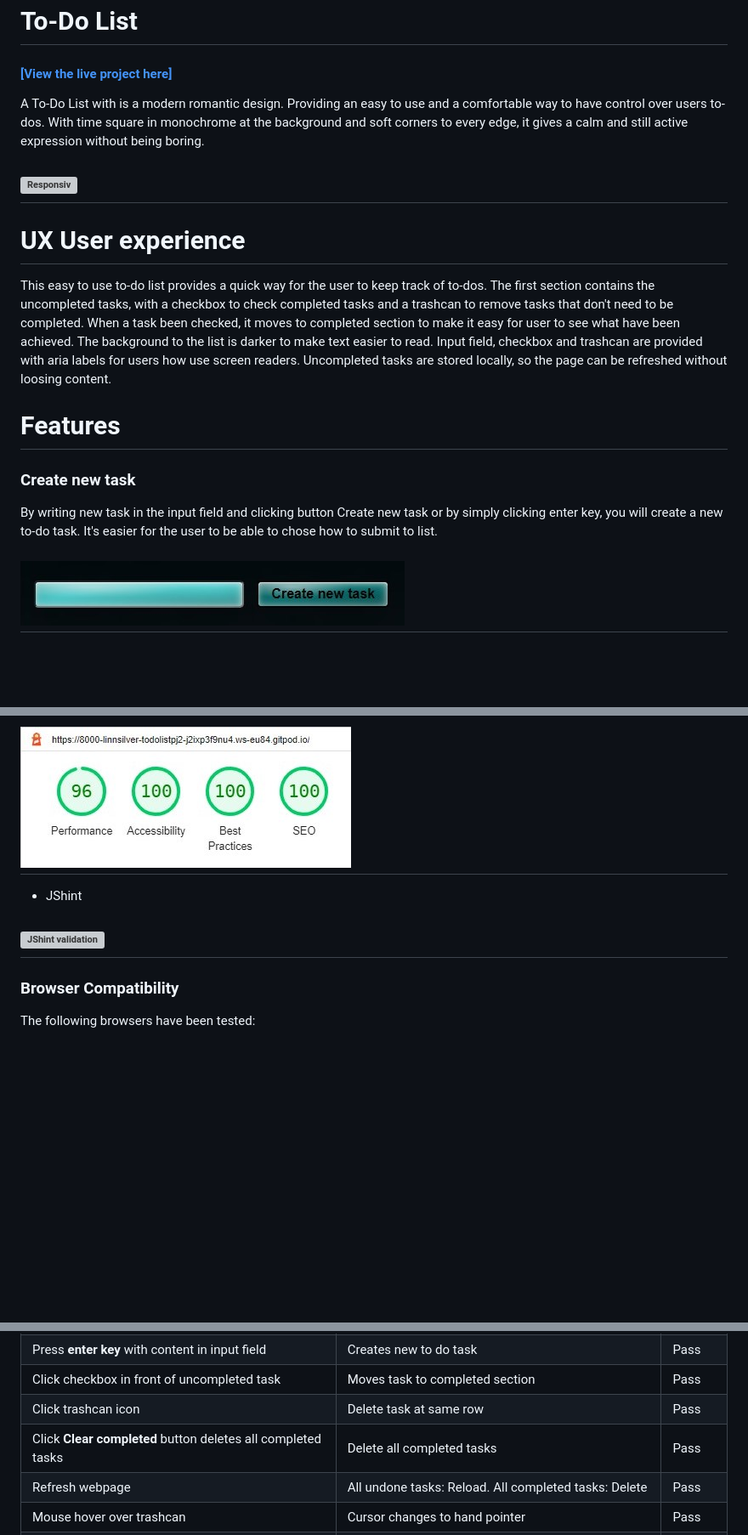
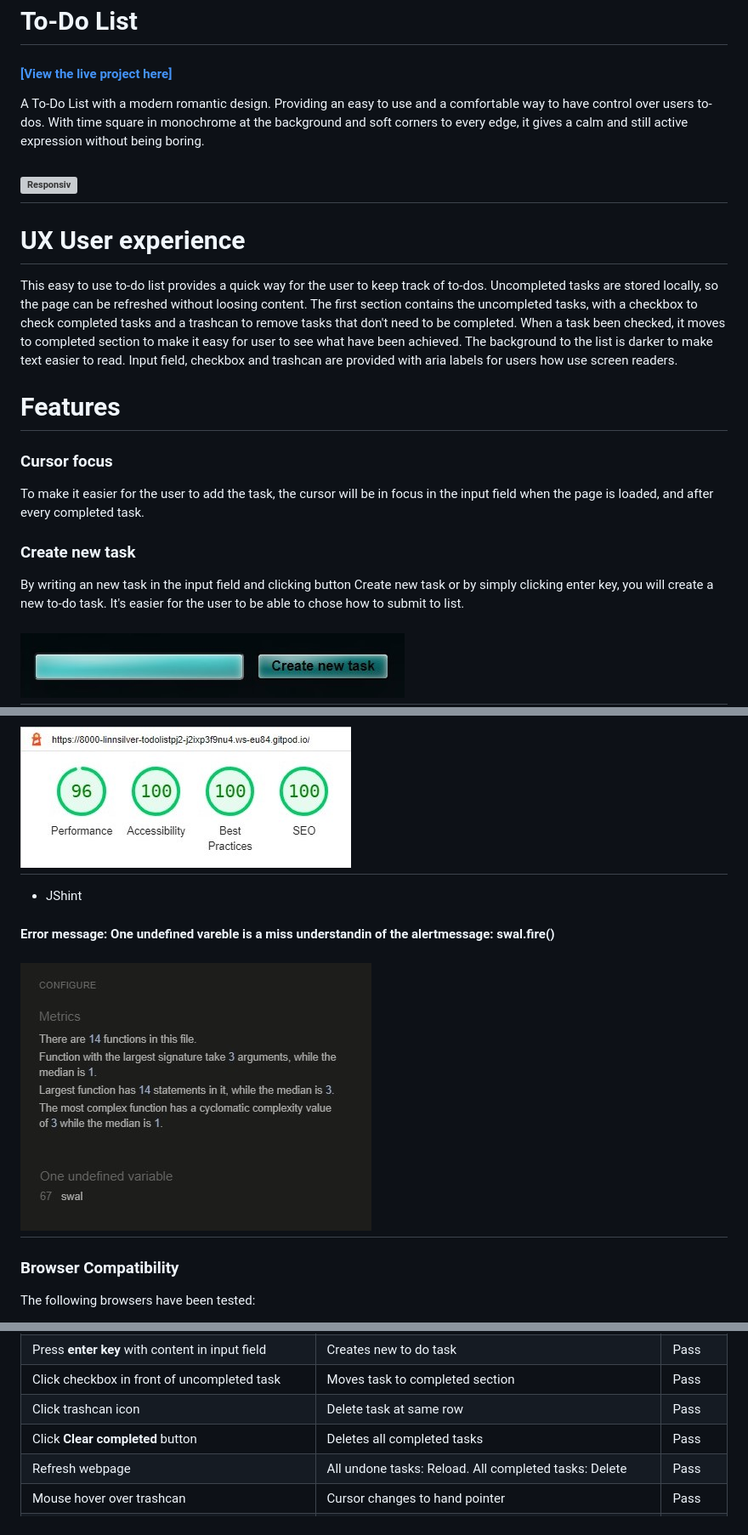
Before and after one commit to LinnSilver/to-do-list-pj2, a Markdown page: README.md, 3 parts joined by grey strips. Shown: that part at 85% size. Drawn GitHub-style; pictures changed too: assets/images/redeme-images/jshint.jpg (added); blank space fills up the shorter version; grey boxes are pictures that could not be loaded.

Commit message:
Add cursor pointer to trashcan. Add uppdate text to readme

```diff
--- a/README.md
+++ b/README.md
@@ -2,18 +2,21 @@
 # To-Do List
 
 #### [\[View the live project here\]](https://linnsilver.github.io/to-do-list-pj2/)
-A To-Do List with is a modern romantic design. Providing an easy to use and a comfortable way to have control over users to-dos.  With time square in monochrome at the background and soft corners to every edge, it gives a calm and still active expression without being boring.
+A To-Do List with a modern romantic design. Providing an easy to use and a comfortable way to have control over users to-dos.  With time square in monochrome at the background and soft corners to every edge, it gives a calm and still active expression without being boring.
 
 ## ![Responsiv](assets/images/redeme-images/responsiv-todo.jpg)
 
 # UX User experience
 
-This easy to use to-do list provides a quick way for the user to keep track of to-dos. The first section contains the uncompleted tasks, with a checkbox to check completed tasks and a trashcan to remove tasks that don't need to be completed. When a task been checked, it moves to completed section to make it easy for user to see what have been achieved. The background to the list is darker to make text easier to read. Input field, checkbox and trashcan are provided with aria labels for users how use screen readers. Uncompleted tasks are stored locally, so the page can be refreshed without loosing content.
+This easy to use to-do list provides a quick way for the user to keep track of to-dos. Uncompleted tasks are stored locally, so the page can be refreshed without loosing content. The first section contains the uncompleted tasks, with a checkbox to check completed tasks and a trashcan to remove tasks that don't need to be completed. When a task been checked, it moves to completed section to make it easy for user to see what have been achieved. The background to the list is darker to make text easier to read. Input field, checkbox and trashcan are provided with aria labels for users how use screen readers.
 
 #  Features
 
+### Cursor focus
+To make it easier for the user to add the task, the cursor will be in focus in the input field when the page is loaded, and after every completed task.
+
 ### Create new task
-By writing new task in the input field and clicking button Create new task or by simply clicking enter key, you will create a new to-do task. It's easier for the user to be able to chose how to submit to list.
+By writing an new task in the input field and clicking button Create new task or by simply clicking enter key, you will create a new to-do task. It's easier for the user to be able to chose how to submit to list.
 ## ![Create](assets/images/redeme-images/create-new-task.jpg)
 
 ### Try to submit empty input field
@@ -66,7 +66,9 @@ Edit to do tasks.
 ## ![CSS validation](assets/images/redeme-images/lighthouse-todo.jpg)
 
 -   JShint
-## ![JShint validation]()
+
+#### Error message: One undefined vareble is a miss understandin of the alertmessage: swal.fire()
+## ![JShint validation](assets/images/redeme-images/jshint.jpg)
 
 
 
@@ -112,7 +114,7 @@ Following mobiles has been tested:
 |Press **enter key** with content in input field        |Creates new to do task    |Pass |
 |Click checkbox in front of uncompleted task            |Moves task to completed section      |Pass |
 |Click trashcan icon 	        |Delete task at same row			|Pass |
-|Click **Clear completed** button deletes all completed tasks |Delete all completed tasks    |Pass |
+|Click **Clear completed** button  |Deletes all completed tasks    |Pass |
 |Refresh webpage                |All undone tasks: Reload. All completed tasks: Delete  |Pass |
 |Mouse hover over trashcan                          |Cursor changes to hand pointer           |Pass |
 |Trying to write machine code in input field  |special characters, /(<([^>]+)> disappears from created task  |Pass |
```
Also changed, not shown: other parts of README.md (+0 -3 lines), 2 other files.
